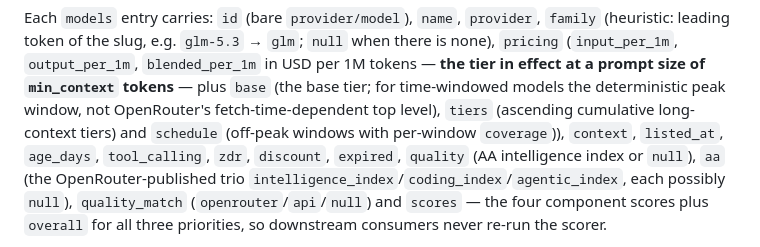
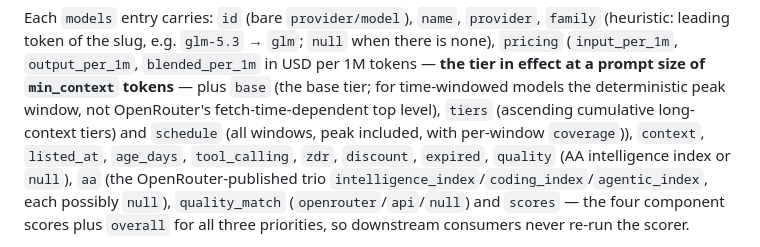
Before and after one commit to canonical/model-compare, a Markdown page: DESIGN.md, the part around the change. GitHub-like rendering.

```diff
--- a/DESIGN.md
+++ b/DESIGN.md
@@ -209,8 +209,8 @@ Each `models` entry carries: `id` (bare `provider/model`), `name`,
 effect at a prompt size of `min_context` tokens** — plus `base` (the base
 tier; for time-windowed models the deterministic peak window, not
 OpenRouter's fetch-time-dependent top level), `tiers` (ascending cumulative
-long-context tiers) and `schedule` (off-peak windows with per-window
-`coverage`)), `context`,
+long-context tiers) and `schedule` (all windows, peak included, with
+per-window `coverage`)), `context`,
 `listed_at`, `age_days`, `tool_calling`, `zdr`, `discount`, `expired`,
 `quality` (AA intelligence index or `null`), `aa` (the OpenRouter-published
 trio `intelligence_index`/`coding_index`/`agentic_index`, each possibly
```
Also changed, not shown: CHANGELOG.md (+3 -2 lines), web/README.md (+2 -2 lines).
